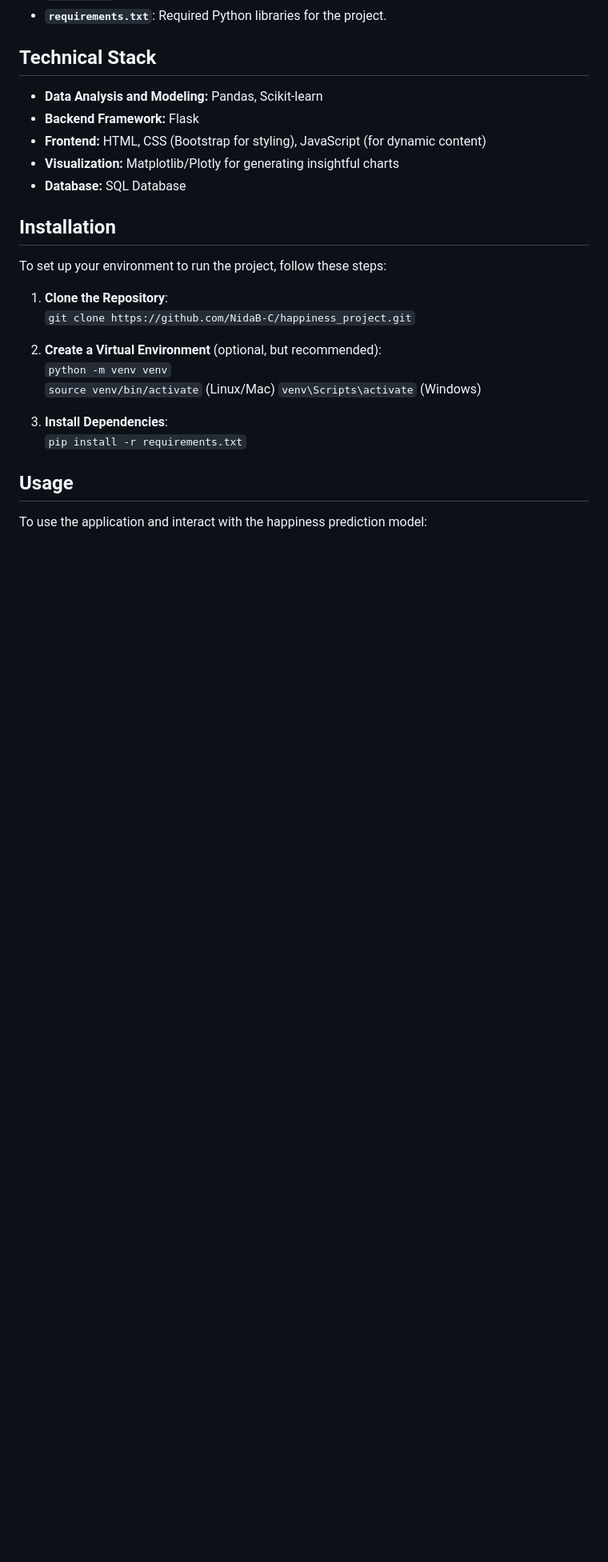
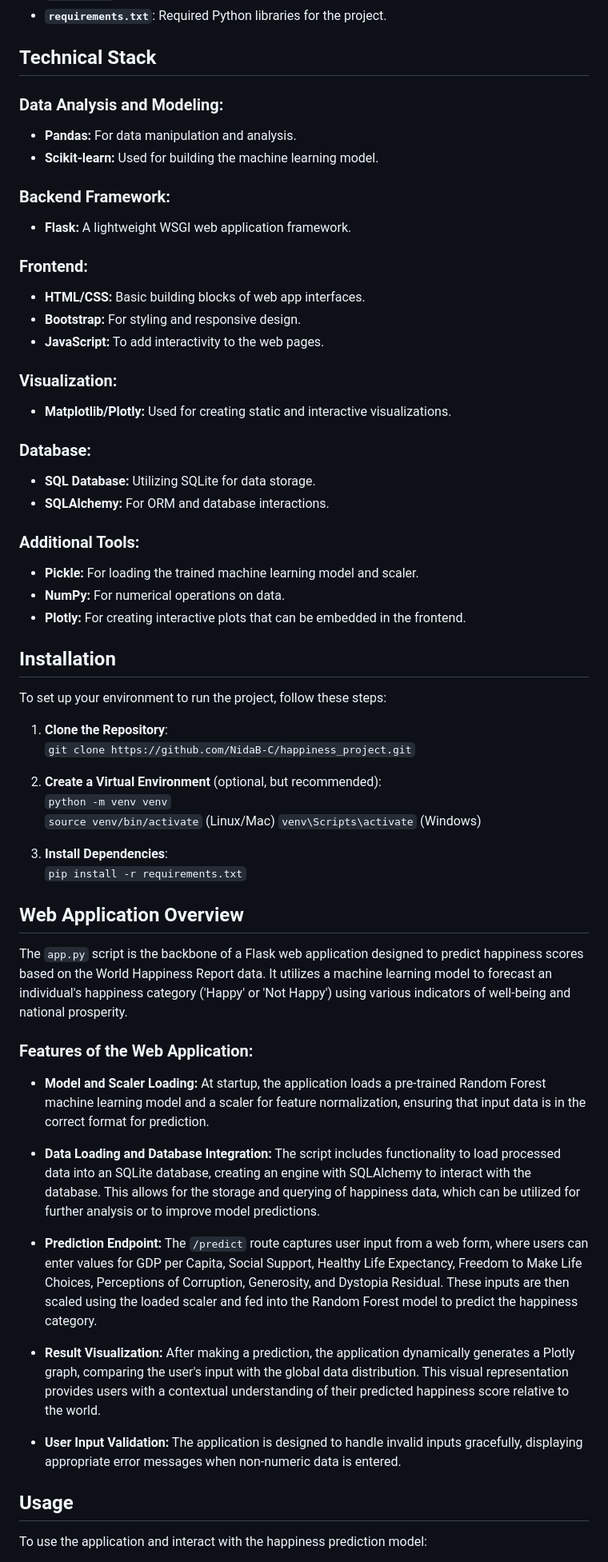
Before and after one commit to NidaB-C/happiness_project, a Markdown page: README.md, the part around one of its changes. Shown at 80% size. Rendered like a GitHub page; blank space fills up the shorter version.

```diff
--- a/README.md
+++ b/README.md
@@ -35,11 +36,29 @@ The repository is organized as follows to ensure ease of navigation and collabor
 
 ## <a id="dependencies"></a>Technical Stack
 
-- **Data Analysis and Modeling:** Pandas, Scikit-learn
-- **Backend Framework:** Flask
-- **Frontend:** HTML, CSS (Bootstrap for styling), JavaScript (for dynamic content)
-- **Visualization:** Matplotlib/Plotly for generating insightful charts
-- **Database:** SQL Database
+### Data Analysis and Modeling:
+- **Pandas:** For data manipulation and analysis.
+- **Scikit-learn:** Used for building the machine learning model.
+
+### Backend Framework:
+- **Flask:** A lightweight WSGI web application framework.
+
+### Frontend:
+- **HTML/CSS:** Basic building blocks of web app interfaces.
+- **Bootstrap:** For styling and responsive design.
+- **JavaScript:** To add interactivity to the web pages.
+
+### Visualization:
+- **Matplotlib/Plotly:** Used for creating static and interactive visualizations.
+
+### Database:
+- **SQL Database:** Utilizing SQLite for data storage.
+- **SQLAlchemy:** For ORM and database interactions.
+
+### Additional Tools:
+- **Pickle:** For loading the trained machine learning model and scaler.
+- **NumPy:** For numerical operations on data.
+- **Plotly:** For creating interactive plots that can be embedded in the frontend.
 
 ## <a id="installation"></a>Installation
 
@@ -55,6 +74,22 @@ To set up your environment to run the project, follow these steps:
 
 4. **Install Dependencies**:
    `pip install -r requirements.txt`
+
+## <a id="web-application-overview"></a>Web Application Overview
+
+The `app.py` script is the backbone of a Flask web application designed to predict happiness scores based on the World Happiness Report data. It utilizes a machine learning model to forecast an individual's happiness category ('Happy' or 'Not Happy') using various indicators of well-being and national prosperity.
+
+### Features of the Web Application:
+
+- **Model and Scaler Loading:** At startup, the application loads a pre-trained Random Forest machine learning model and a scaler for feature normalization, ensuring that input data is in the correct format for prediction.
+
+- **Data Loading and Database Integration:** The script includes functionality to load processed data into an SQLite database, creating an engine with SQLAlchemy to interact with the database. This allows for the storage and querying of happiness data, which can be utilized for further analysis or to improve model predictions.
+
+- **Prediction Endpoint:** The `/predict` route captures user input from a web form, where users can enter values for GDP per Capita, Social Support, Healthy Life Expectancy, Freedom to Make Life Choices, Perceptions of Corruption, Generosity, and Dystopia Residual. These inputs are then scaled using the loaded scaler and fed into the Random Forest model to predict the happiness category.
+
+- **Result Visualization:** After making a prediction, the application dynamically generates a Plotly graph, comparing the user's input with the global data distribution. This visual representation provides users with a contextual understanding of their predicted happiness score relative to the world.
+
+- **User Input Validation:** The application is designed to handle invalid inputs gracefully, displaying appropriate error messages when non-numeric data is entered.
 
 ## <a id="usage"></a>Usage
 
```
Also changed, not shown: other parts of README.md (+1 -0 lines).
